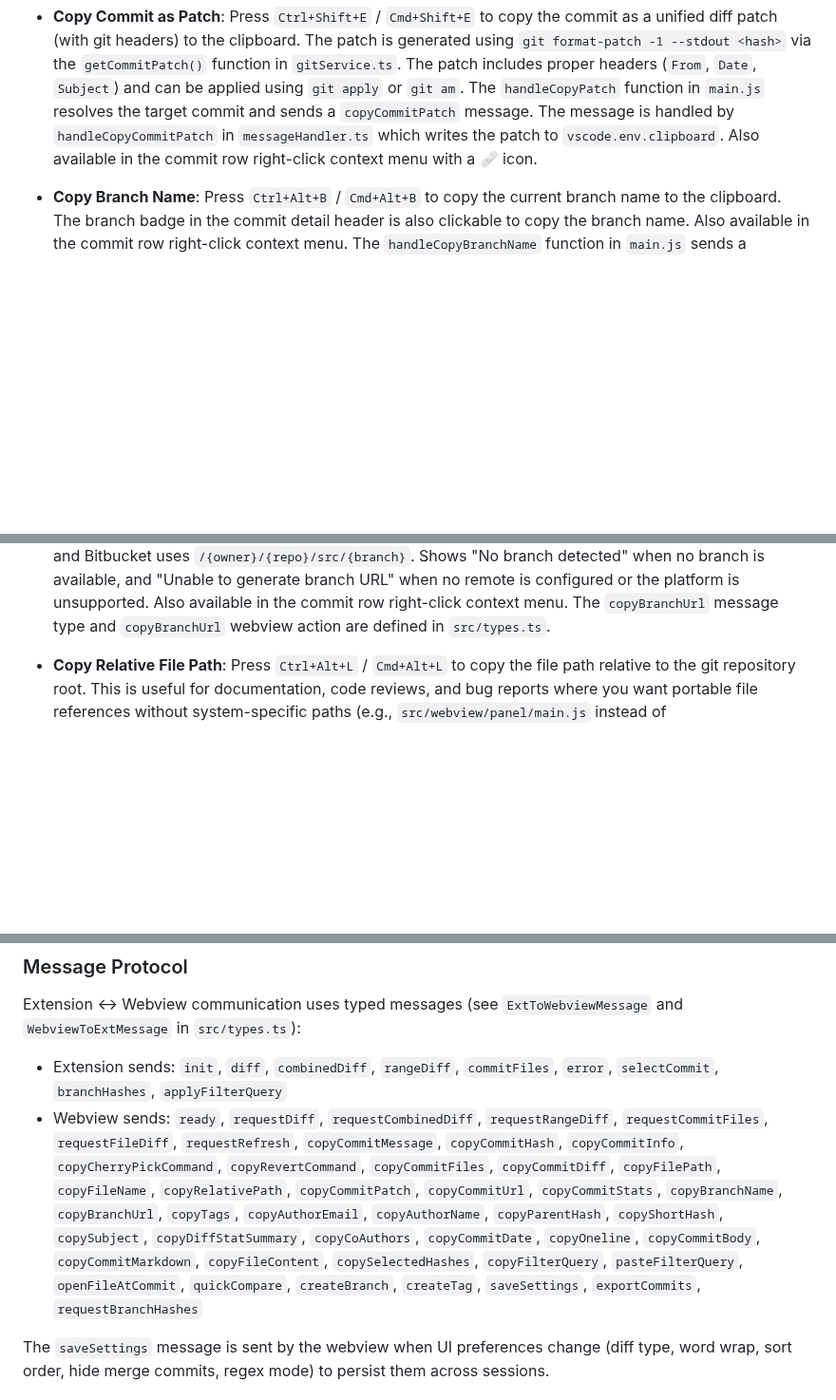
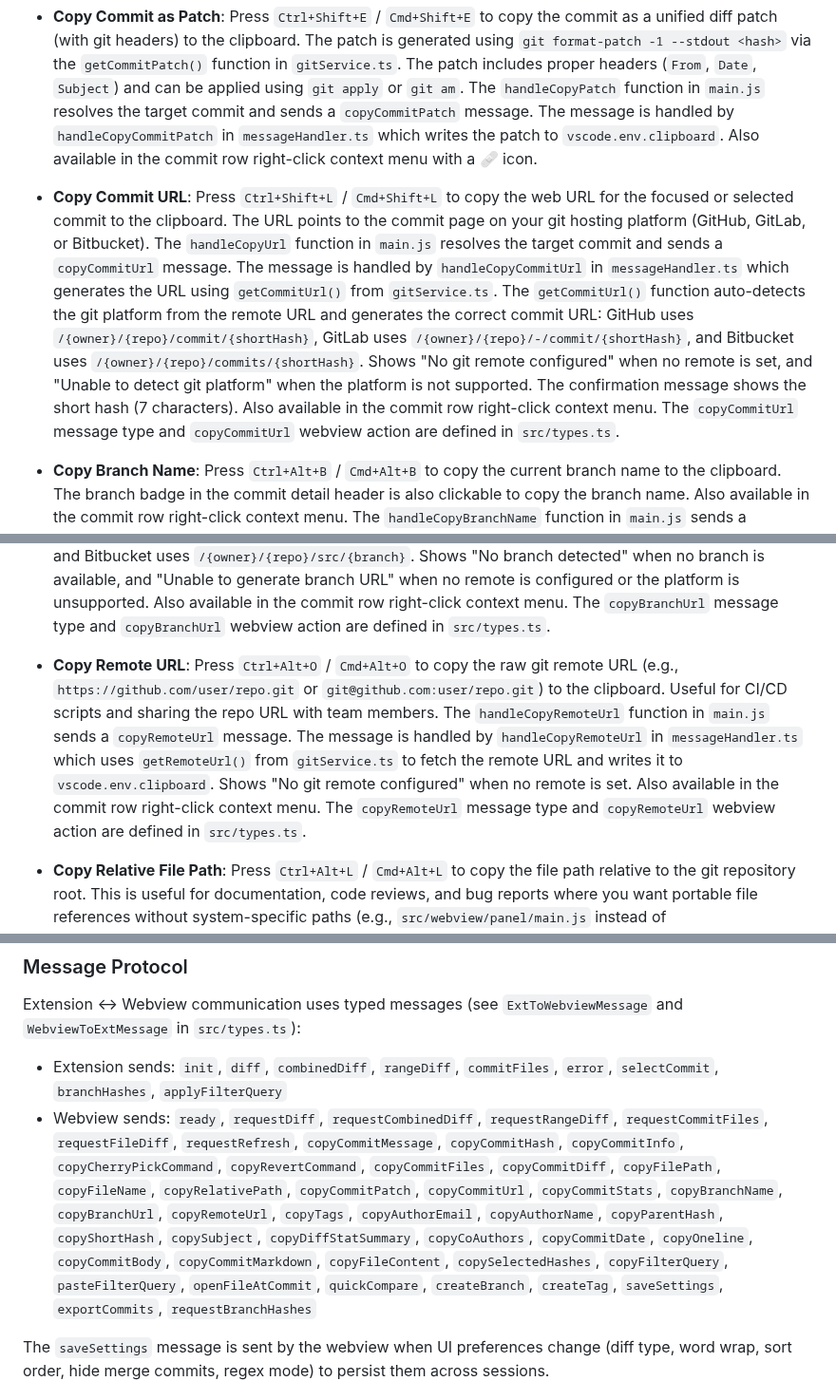
Before and after one commit to vitalivu992/vscode-git-history, a Markdown page: CLAUDE.md, 3 parts joined by grey strips. Shown at 95% size. GitHub-like rendering; blank space fills up the shorter version.

Commit message:
docs: document copy remote URL and copy commit URL features
Add documentation for two new copy features:
- Copy Remote URL (Ctrl+Alt+O / Cmd+Alt+O)
- Copy Commit URL (Ctrl+Shift+L / Cmd+Shift+L)

Documentation includes:
- Keyboard shortcuts for both features
- Implementation details (functions, message types)
- Platform support for commit URLs (GitHub, GitLab, Bitbucket)
- Edge cases and error handling
- Context menu availability

Also updates the message protocol section to include the
new copyRemoteUrl message type.

```diff
--- a/CLAUDE.md
+++ b/CLAUDE.md
@@ -162,9 +162,13 @@ The extension detects and displays the current git branch in the history panel:
 
 - **Copy Commit as Patch**: Press `Ctrl+Shift+E` / `Cmd+Shift+E` to copy the commit as a unified diff patch (with git headers) to the clipboard. The patch is generated using `git format-patch -1 --stdout <hash>` via the `getCommitPatch()` function in `gitService.ts`. The patch includes proper headers (`From`, `Date`, `Subject`) and can be applied using `git apply` or `git am`. The `handleCopyPatch` function in `main.js` resolves the target commit and sends a `copyCommitPatch` message. The message is handled by `handleCopyCommitPatch` in `messageHandler.ts` which writes the patch to `vscode.env.clipboard`. Also available in the commit row right-click context menu with a 🩹 icon.
 
+- **Copy Commit URL**: Press `Ctrl+Shift+L` / `Cmd+Shift+L` to copy the web URL for the focused or selected commit to the clipboard. The URL points to the commit page on your git hosting platform (GitHub, GitLab, or Bitbucket). The `handleCopyUrl` function in `main.js` resolves the target commit and sends a `copyCommitUrl` message. The message is handled by `handleCopyCommitUrl` in `messageHandler.ts` which generates the URL using `getCommitUrl()` from `gitService.ts`. The `getCommitUrl()` function auto-detects the git platform from the remote URL and generates the correct commit URL: GitHub uses `/{owner}/{repo}/commit/{shortHash}`, GitLab uses `/{owner}/{repo}/-/commit/{shortHash}`, and Bitbucket uses `/{owner}/{repo}/commits/{shortHash}`. Shows "No git remote configured" when no remote is set, and "Unable to detect git platform" when the platform is not supported. The confirmation message shows the short hash (7 characters). Also available in the commit row right-click context menu. The `copyCommitUrl` message type and `copyCommitUrl` webview action are defined in `src/types.ts`.
+
 - **Copy Branch Name**: Press `Ctrl+Alt+B` / `Cmd+Alt+B` to copy the current branch name to the clipboard. The branch badge in the commit detail header is also clickable to copy the branch name. Also available in the commit row right-click context menu. The `handleCopyBranchName` function in `main.js` sends a `copyBranchName` message. The message is handled by `handleCopyBranchName` in `messageHandler.ts` which reads the branch from `panel.getBranch()` and writes it to `vscode.env.clipboard`. The branch is stored in the `_branch` field of `GitHistoryPanel` during `loadData()`. A confirmation message showing the branch name is displayed.
 
 - **Copy Branch URL**: Press `Ctrl+Alt+U` / `Cmd+Alt+U` to copy the remote URL for the current branch to the clipboard. The `handleCopyBranchUrl` function in `main.js` sends a `copyBranchUrl` message. The message is handled by `handleCopyBranchUrl` in `messageHandler.ts` which reads the branch from `panel.getBranch()` and generates the URL using `getBranchUrl()` from `gitService.ts`. The `getBranchUrl()` function auto-detects the git platform (GitHub, GitLab, Bitbucket) from the remote URL and generates the correct branch URL: GitHub uses `/{owner}/{repo}/tree/{branch}`, GitLab uses `/{owner}/{repo}/-/tree/{branch}`, and Bitbucket uses `/{owner}/{repo}/src/{branch}`. Shows "No branch detected" when no branch is available, and "Unable to generate branch URL" when no remote is configured or the platform is unsupported. Also available in the commit row right-click context menu. The `copyBranchUrl` message type and `copyBranchUrl` webview action are defined in `src/types.ts`.
+
+- **Copy Remote URL**: Press `Ctrl+Alt+O` / `Cmd+Alt+O` to copy the raw git remote URL (e.g., `https://github.com/user/repo.git` or `git@github.com:user/repo.git`) to the clipboard. Useful for CI/CD scripts and sharing the repo URL with team members. The `handleCopyRemoteUrl` function in `main.js` sends a `copyRemoteUrl` message. The message is handled by `handleCopyRemoteUrl` in `messageHandler.ts` which uses `getRemoteUrl()` from `gitService.ts` to fetch the remote URL and writes it to `vscode.env.clipboard`. Shows "No git remote configured" when no remote is set. Also available in the commit row right-click context menu. The `copyRemoteUrl` message type and `copyRemoteUrl` webview action are defined in `src/types.ts`.
 
 - **Copy Relative File Path**: Press `Ctrl+Alt+L` / `Cmd+Alt+L` to copy the file path relative to the git repository root. This is useful for documentation, code reviews, and bug reports where you want portable file references without system-specific paths (e.g., `src/webview/panel/main.js` instead of `/home/user/projects/repo/src/webview/panel/main.js`). The `handleCopyRelativePath` function in `main.js` sends a `copyRelativePath` message. The message is handled by `handleCopyRelativePath` in `messageHandler.ts` which uses `path.relative(cwd, filePath)` to compute the relative path and writes it to `vscode.env.clipboard`. Also available in the file context menu with right-click on any file in the changed files list. The `copyRelativePath` message type and `copyRelativePath` webview action are defined in `src/types.ts`.
 
@@ -238,7 +242,7 @@ The extension detects and displays the current git branch in the history panel:
 
 Extension ↔ Webview communication uses typed messages (see `ExtToWebviewMessage` and `WebviewToExtMessage` in `src/types.ts`):
 - Extension sends: `init`, `diff`, `combinedDiff`, `rangeDiff`, `commitFiles`, `error`, `selectCommit`, `branchHashes`, `applyFilterQuery`
-- Webview sends: `ready`, `requestDiff`, `requestCombinedDiff`, `requestRangeDiff`, `requestCommitFiles`, `requestFileDiff`, `requestRefresh`, `copyCommitMessage`, `copyCommitHash`, `copyCommitInfo`, `copyCherryPickCommand`, `copyRevertCommand`, `copyCommitFiles`, `copyCommitDiff`, `copyFilePath`, `copyFileName`, `copyRelativePath`, `copyCommitPatch`, `copyCommitUrl`, `copyCommitStats`, `copyBranchName`, `copyBranchUrl`, `copyTags`, `copyAuthorEmail`, `copyAuthorName`, `copyParentHash`, `copyShortHash`, `copySubject`, `copyDiffStatSummary`, `copyCoAuthors`, `copyCommitDate`, `copyOneline`, `copyCommitBody`, `copyCommitMarkdown`, `copyFileContent`, `copySelectedHashes`, `copyFilterQuery`, `pasteFilterQuery`, `openFileAtCommit`, `quickCompare`, `createBranch`, `createTag`, `saveSettings`, `exportCommits`, `requestBranchHashes`
+- Webview sends: `ready`, `requestDiff`, `requestCombinedDiff`, `requestRangeDiff`, `requestCommitFiles`, `requestFileDiff`, `requestRefresh`, `copyCommitMessage`, `copyCommitHash`, `copyCommitInfo`, `copyCherryPickCommand`, `copyRevertCommand`, `copyCommitFiles`, `copyCommitDiff`, `copyFilePath`, `copyFileName`, `copyRelativePath`, `copyCommitPatch`, `copyCommitUrl`, `copyCommitStats`, `copyBranchName`, `copyBranchUrl`, `copyRemoteUrl`, `copyTags`, `copyAuthorEmail`, `copyAuthorName`, `copyParentHash`, `copyShortHash`, `copySubject`, `copyDiffStatSummary`, `copyCoAuthors`, `copyCommitDate`, `copyOneline`, `copyCommitBody`, `copyCommitMarkdown`, `copyFileContent`, `copySelectedHashes`, `copyFilterQuery`, `pasteFilterQuery`, `openFileAtCommit`, `quickCompare`, `createBranch`, `createTag`, `saveSettings`, `exportCommits`, `requestBranchHashes`
 
 The `saveSettings` message is sent by the webview when UI preferences change (diff type, word wrap, sort order, hide merge commits, regex mode) to persist them across sessions.
 
```
